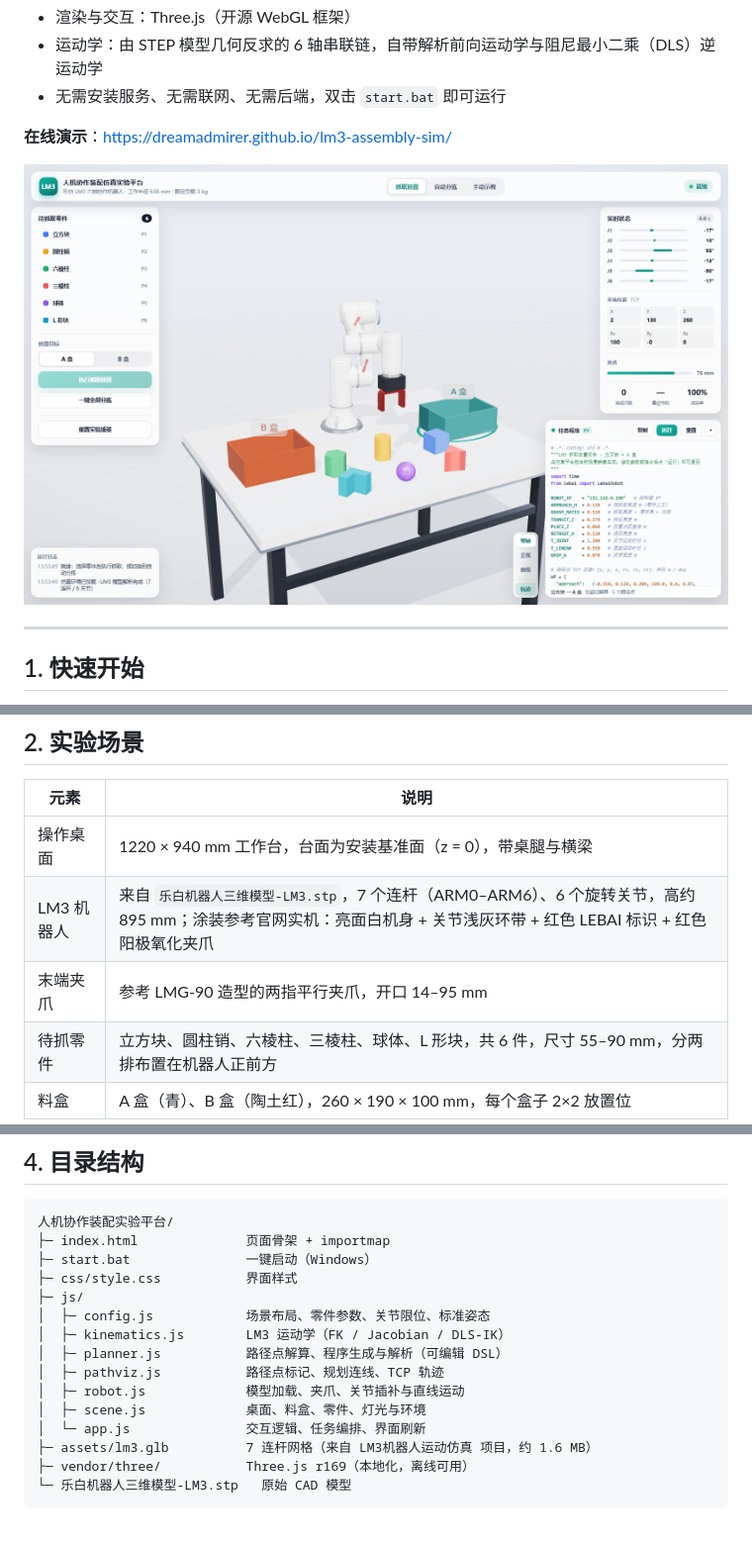
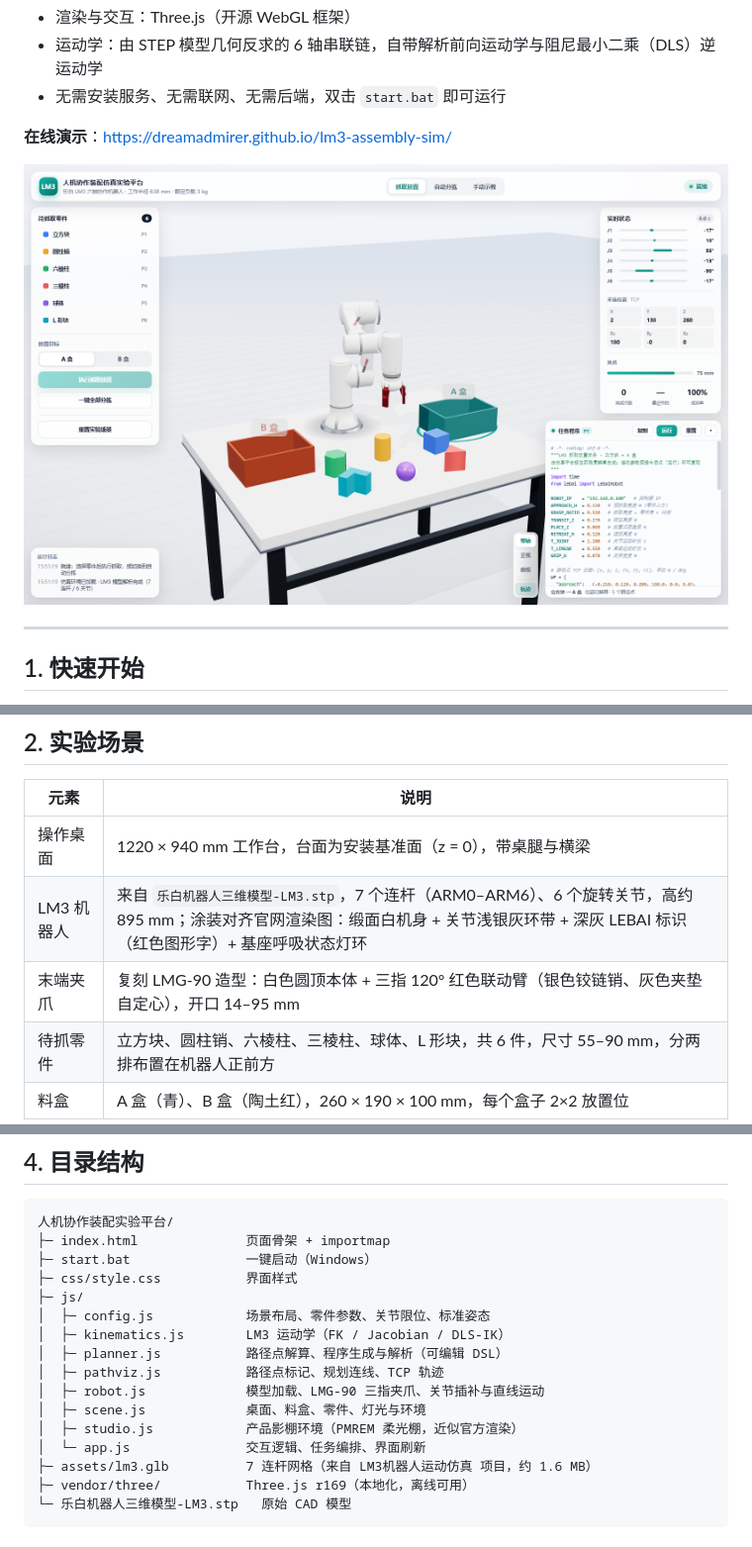
Before and after one commit to dreamadmirer/lm3-assembly-sim, a Markdown page: README.md, 3 parts joined by grey strips. Shown at 99% size. GitHub-like rendering; pictures changed too: screenshots/overview.png.

```diff
--- a/README.md
+++ b/README.md
@@ -44,8 +44,8 @@ python -m http.server 8123
 | 元素 | 说明 |
 | --- | --- |
 | 操作桌面 | 1220 × 940 mm 工作台，台面为安装基准面（z = 0），带桌腿与横梁 |
-| LM3 机器人 | 来自 `乐白机器人三维模型-LM3.stp`，7 个连杆（ARM0–ARM6）、6 个旋转关节，高约 895 mm；涂装参考官网实机：亮面白机身 + 关节浅灰环带 + 红色 LEBAI 标识 + 红色阳极氧化夹爪 |
-| 末端夹爪 | 参考 LMG-90 造型的两指平行夹爪，开口 14–95 mm |
+| LM3 机器人 | 来自 `乐白机器人三维模型-LM3.stp`，7 个连杆（ARM0–ARM6）、6 个旋转关节，高约 895 mm；涂装对齐官网渲染图：缎面白机身 + 关节浅银灰环带 + 深灰 LEBAI 标识（红色图形字）+ 基座呼吸状态灯环 |
+| 末端夹爪 | 复刻 LMG-90 造型：白色圆顶本体 + 三指 120° 红色联动臂（银色铰链销、灰色夹垫自定心），开口 14–95 mm |
 | 待抓零件 | 立方块、圆柱销、六棱柱、三棱柱、球体、L 形块，共 6 件，尺寸 55–90 mm，分两排布置在机器人正前方 |
 | 料盒 | A 盒（青）、B 盒（陶土红），260 × 190 × 100 mm，每个盒子 2×2 放置位 |
 
@@ -99,8 +99,9 @@ python -m http.server 8123
 │  ├─ kinematics.js        LM3 运动学（FK / Jacobian / DLS-IK）
 │  ├─ planner.js           路径点解算、程序生成与解析（可编辑 DSL）
 │  ├─ pathviz.js           路径点标记、规划连线、TCP 轨迹
-│  ├─ robot.js             模型加载、夹爪、关节插补与直线运动
+│  ├─ robot.js             模型加载、LMG-90 三指夹爪、关节插补与直线运动
 │  ├─ scene.js             桌面、料盒、零件、灯光与环境
+│  ├─ studio.js            产品影棚环境（PMREM 柔光棚，近似官方渲染）
 │  └─ app.js               交互逻辑、任务编排、界面刷新
 ├─ assets/lm3.glb          7 连杆网格（来自 LM3机器人运动仿真 项目，约 1.6 MB）
 ├─ vendor/three/           Three.js r169（本地化，离线可用）
```
Also changed, not shown: screenshots/gripper.png (added), 4 other files.
